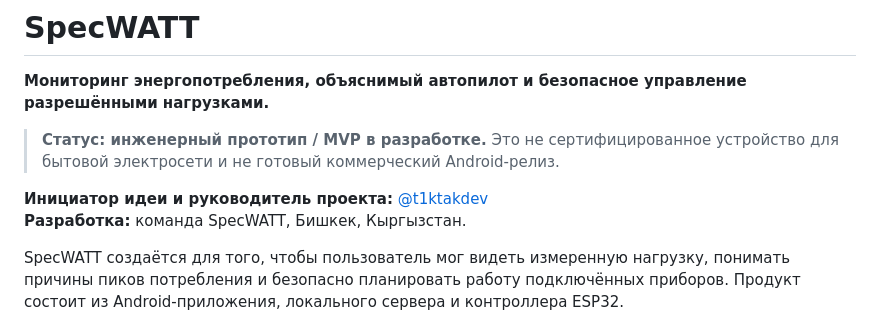
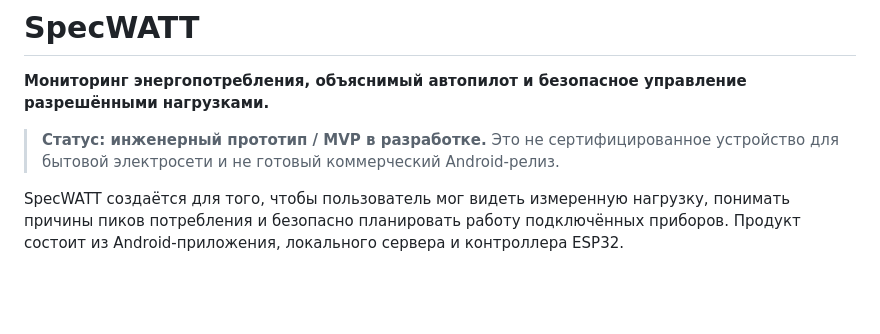
Before and after one commit to t1ktakdev/SpecWatt, a Markdown page: README.md, the part around the change. GitHub-like rendering; blank space fills up the shorter version.

Commit message:
Update README to remove team information
Removed project initiator and development team details from the README.

```diff
--- a/README.md
+++ b/README.md
@@ -3,9 +3,6 @@
 **Мониторинг энергопотребления, объяснимый автопилот и безопасное управление разрешёнными нагрузками.**
 
 > **Статус: инженерный прототип / MVP в разработке.** Это не сертифицированное устройство для бытовой электросети и не готовый коммерческий Android-релиз.
-
-**Инициатор идеи и руководитель проекта:** [@t1ktakdev](https://github.com/t1ktakdev)
-**Разработка:** команда SpecWATT, Бишкек, Кыргызстан.
 
 SpecWATT создаётся для того, чтобы пользователь мог видеть измеренную нагрузку, понимать причины пиков потребления и безопасно планировать работу подключённых приборов. Продукт состоит из Android-приложения, локального сервера и контроллера ESP32.
 
```
